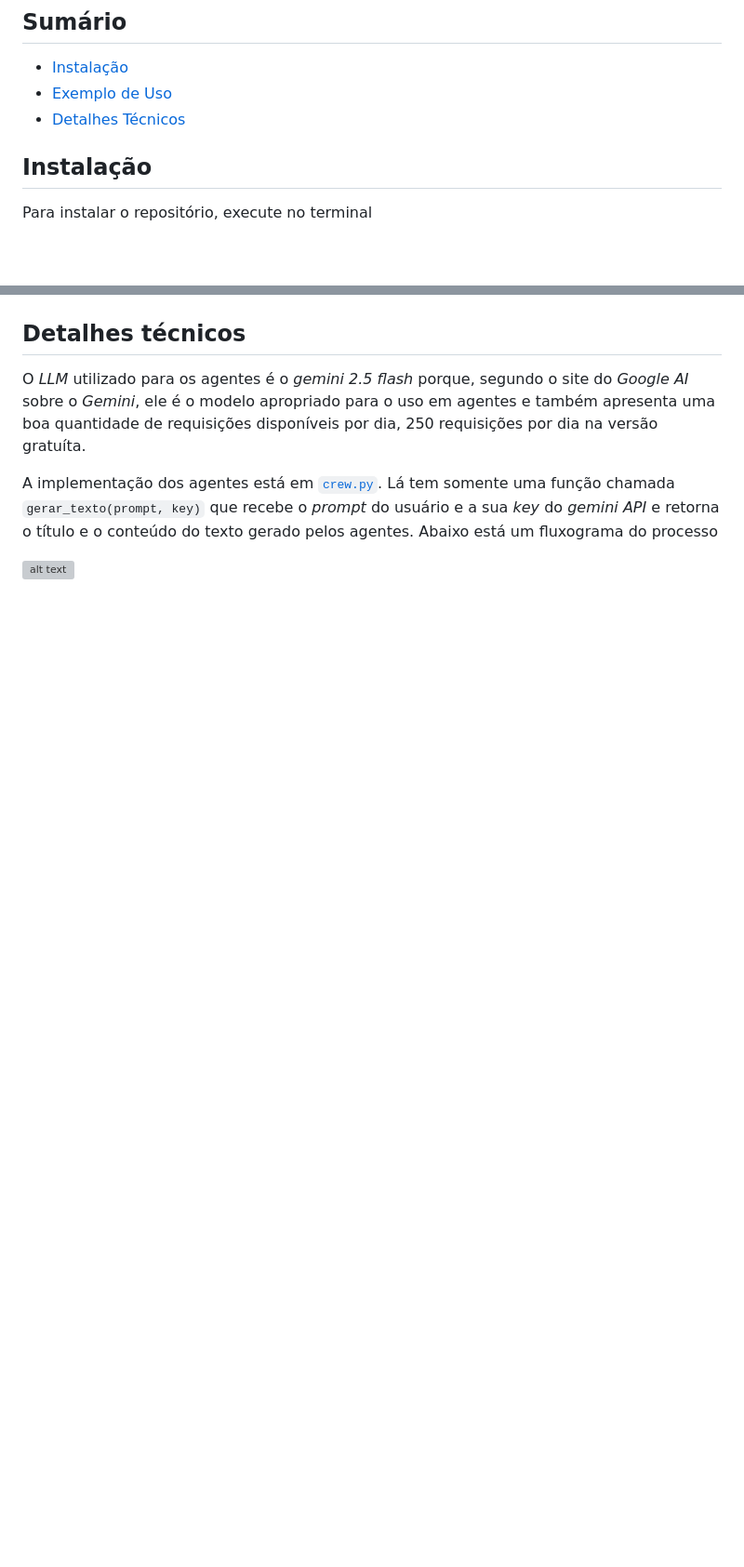
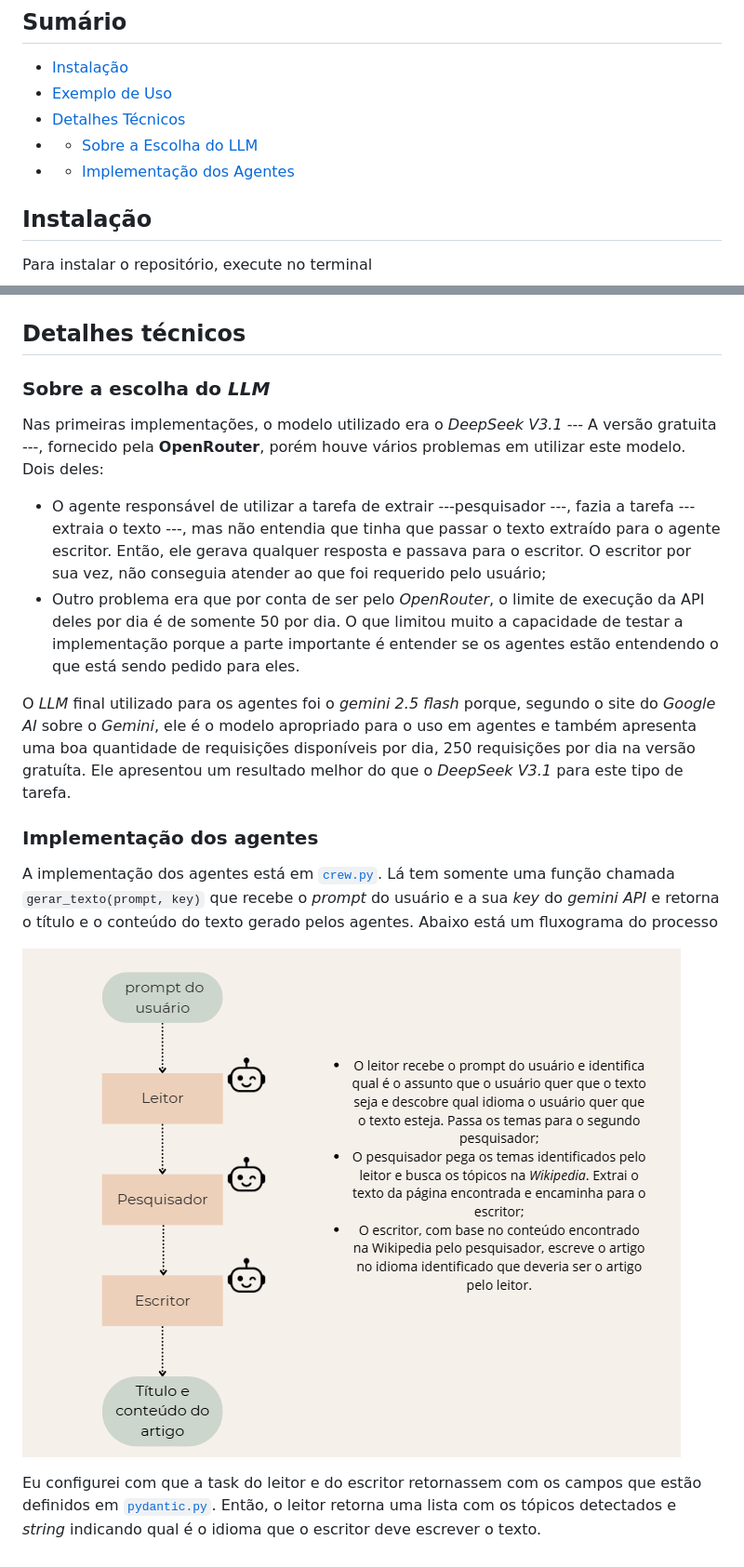
Before and after one commit to mickpires/gerador_de_texto_projeto_itec, a Markdown page: README.md, 2 parts joined by grey strips. Shown: that part at 93% size. GitHub-like rendering; pictures changed too: imagens_readme/fluxograma.png (added); blank space fills up the shorter version; grey boxes are pictures that could not be loaded.

Commit message:
escrevendo

```diff
--- a/README.md
+++ b/README.md
@@ -5,6 +5,8 @@
 - [Instalação](#instalação)
 - [Exemplo de Uso](#exemplo-de-uso)
 - [Detalhes Técnicos](#detalhes-técnicos)
+- - [Sobre a Escolha do LLM](#sobre-a-escolha-do-llm)
+- - [Implementação dos Agentes](#implementação-dos-agentes)
 
 
 ## Instalação
@@ -47,8 +49,18 @@ Após feita a _key_ e inserida no espaço demarcado, o usuário pode escrever so
 
 ## Detalhes técnicos
 
-O _LLM_ utilizado para os agentes é o _gemini 2.5 flash_ porque, segundo o site do _Google AI_ sobre o _Gemini_, ele é o modelo apropriado para o uso em agentes e também apresenta uma boa quantidade de requisições disponíveis por dia, 250 requisições por dia na versão gratuíta.
+### Sobre a escolha do _LLM_
+
+Nas primeiras implementações, o modelo utilizado era o _DeepSeek V3.1_ --- A versão gratuita ---, fornecido pela __OpenRouter__, porém houve vários problemas em utilizar este modelo. Dois deles:
+- O agente responsável de utilizar a tarefa de extrair ---pesquisador ---, fazia a tarefa --- extraia o texto ---, mas não entendia que tinha que passar o texto extraído para o agente escritor. Então, ele gerava qualquer resposta e passava para o escritor. O escritor por sua vez, não conseguia atender ao que foi requerido pelo usuário;
+- Outro problema era que por conta de ser pelo _OpenRouter_, o limite de execução da API deles por dia é de somente 50 por dia. O que limitou muito a capacidade de testar a implementação porque a parte importante é entender se os agentes estão entendendo o que está sendo pedido para eles.
+
+O _LLM_ final utilizado para os agentes foi o _gemini 2.5 flash_ porque, segundo o site do _Google AI_ sobre o _Gemini_, ele é o modelo apropriado para o uso em agentes e também apresenta uma boa quantidade de requisições disponíveis por dia, 250 requisições por dia na versão gratuíta. Ele apresentou um resultado melhor do que o _DeepSeek V3.1_ para este tipo de tarefa.
+
+### Implementação dos agentes
 
 A implementação dos agentes está em [`crew.py`](itec/crew.py). Lá tem somente uma função chamada `gerar_texto(prompt, key)` que recebe o _prompt_ do usuário e a sua _key_ do _gemini API_ e retorna o título e o conteúdo do texto gerado pelos agentes. Abaixo está um fluxograma do processo
 
 ![alt text](imagens_readme/fluxograma.png)
+
+Eu configurei com que a task do leitor e do escritor retornassem com os campos que estão definidos em [`pydantic.py`](itec/pydantic.py). Então, o leitor retorna uma lista com os tópicos detectados e _string_ indicando qual é o idioma que o escritor deve escrever o texto.
```
Also changed, not shown: other parts of README.md (+1 -1 lines), imagens_readme/fluxograma_1.jpg (deleted), imagens_readme/image_1.jpg (deleted), imagens_readme/resultado_1.jpg (deleted), 1 other file.
